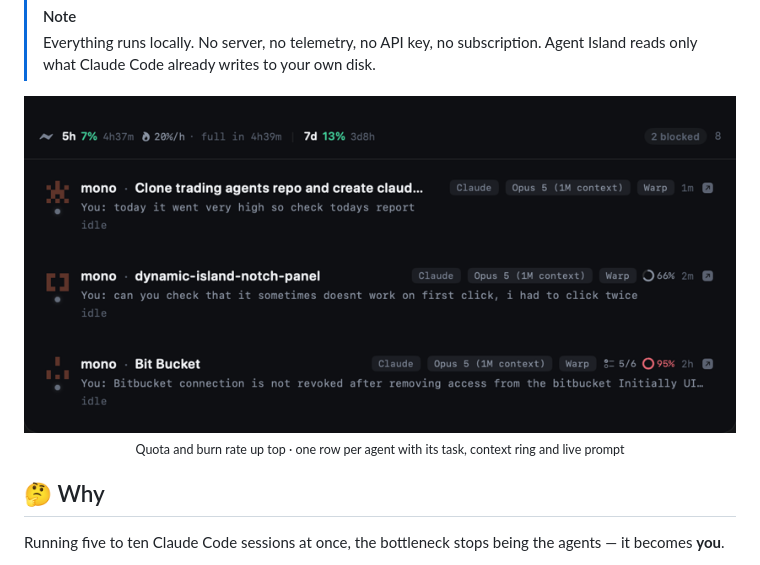
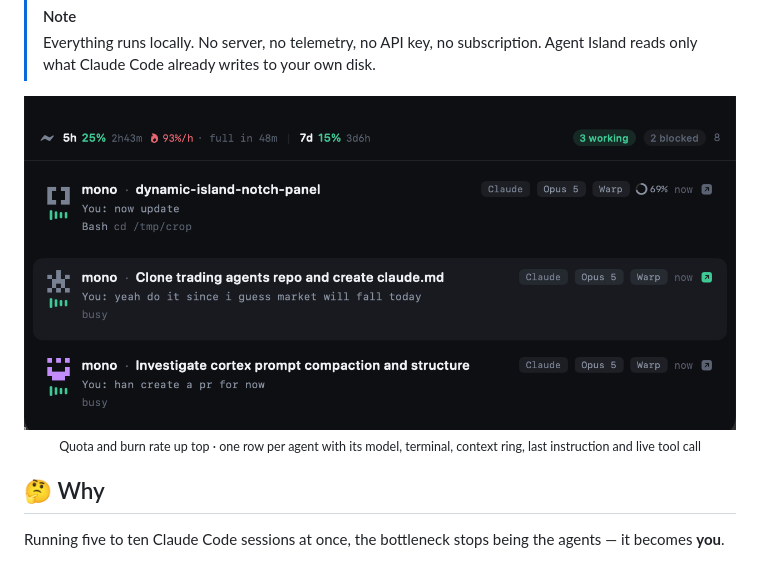
Before and after one commit to Tiwari1999/Agent-Island, a Markdown page: README.md, the part around the change. GitHub-like rendering; pictures changed too: docs/panel.png.

Commit message:
docs: fresh screenshot of the expanded panel
Taken after the notch-clearance and alignment fixes, so it reflects the current
spacing. Shows three live sessions, the burn rate warning, and the hover state.

```diff
--- a/README.md
+++ b/README.md
@@ -23,7 +23,7 @@ See every agent at a glance · jump to the exact terminal tab · approve and ans
 <div align="center">
   <img src="docs/panel.png" alt="Agent Island expanded panel showing three Claude Code sessions" width="720">
   <br>
-  <sub>Quota and burn rate up top · one row per agent with its task, context ring and live prompt</sub>
+  <sub>Quota and burn rate up top · one row per agent with its model, terminal, context ring, last instruction and live tool call</sub>
 </div>
 
 ## 🤔 Why
```
